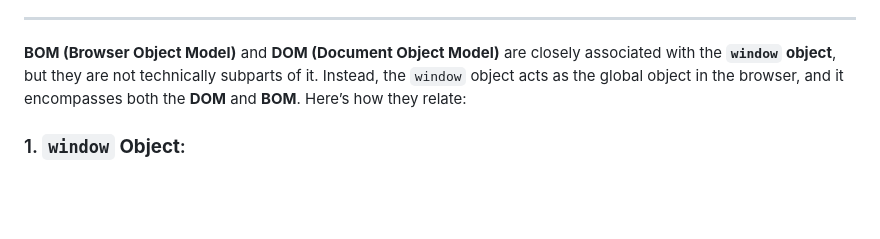
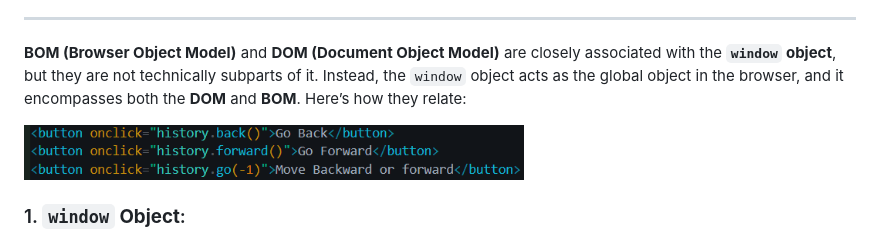
Before and after one commit to itsadityakr/javascript-universe, a Markdown page: 12_bom/readme.md, the part around the change. Rendered like a GitHub page; blank space fills up the shorter version.

Commit message:
updated_bom

```diff
--- a/12_bom/readme.md
+++ b/12_bom/readme.md
@@ -5,6 +5,8 @@ The **Browser Object Model (BOM)** provides the means for JavaScript to interact
 ---
 
 **BOM (Browser Object Model)** and **DOM (Document Object Model)** are closely associated with the **`window` object**, but they are not technically subparts of it. Instead, the `window` object acts as the global object in the browser, and it encompasses both the **DOM** and **BOM**. Here’s how they relate:
+
+<img src="https://raw.githubusercontent.com/itsadityakr/javascript-universe/refs/heads/main/%CE%A9_assets/images/image%20(1).png" alt="Browser Manipulation" width="500">
 
 ### 1. **`window` Object**:
 - The `window` object is the global object in the browser. It represents the entire browser window and provides access to the browser's features and functionality. It is the root object that holds references to the BOM and DOM.
```
